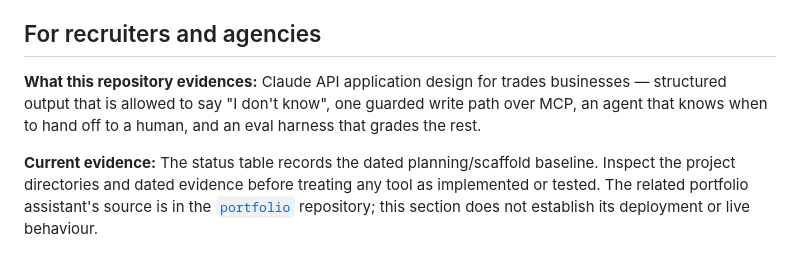
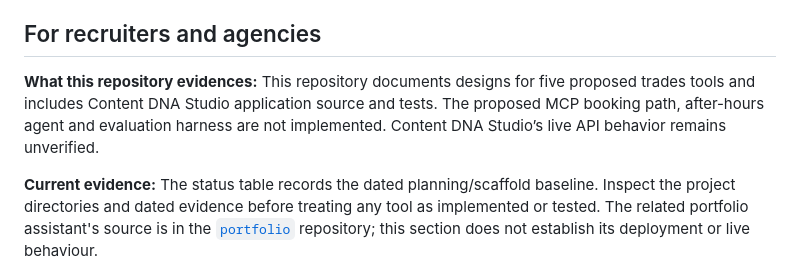
Before and after one commit to hossainconsulting/home-services-ai, a Markdown page: README.md, the part around the change. Drawn GitHub-style.

Commit message:
Clarify recruiter-facing project evidence

```diff
--- a/README.md
+++ b/README.md
@@ -111,9 +111,7 @@ root causes" gets three to five whether the evidence supports one or none.
 
 ## For recruiters and agencies
 
-**What this repository evidences:** Claude API application design for trades businesses —
-structured output that is allowed to say "I don't know", one guarded write path over MCP,
-an agent that knows when to hand off to a human, and an eval harness that grades the rest.
+**What this repository evidences:** This repository documents designs for five proposed trades tools and includes Content DNA Studio application source and tests. The proposed MCP booking path, after-hours agent and evaluation harness are not implemented. Content DNA Studio’s live API behavior remains unverified.
 
 **Current evidence:** The status table records the dated planning/scaffold baseline.
 Inspect the project directories and dated evidence before treating any tool as implemented
```
Also changed, not shown: 1 other file.
